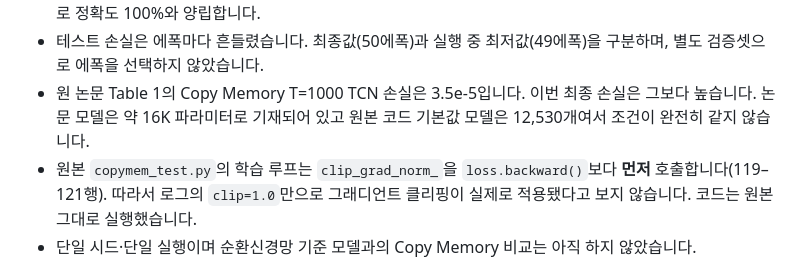
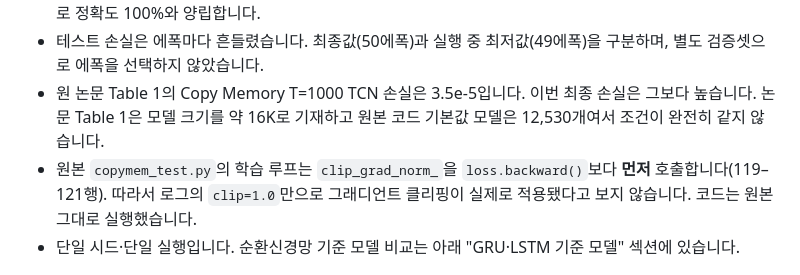
Before and after one commit to chamelewan/tcn-reproduction, a Markdown page: README.md, the part around one of its changes. GitHub-like rendering.

Commit message:
Add Copy Memory T=1000 GRU/LSTM baselines and comparison plot

```diff
--- a/README.md
+++ b/README.md
@@ -115,9 +115,9 @@ Copy Memory는 입력 앞쪽의 숫자 10개를 기억했다가 길이 T의 빈
 - 50에폭 실행은 10에폭 실행을 이어 학습한 것이 아니라 **처음부터 다시 실행**했습니다. 원본 코드가 체크포인트를 저장하지 않기 때문입니다.
 - 마지막 10칸만의 cross-entropy는 0.02515841입니다. 정답 숫자를 모두 맞혀도 확률이 정확히 1은 아니므로 정확도 100%와 양립합니다.
 - 테스트 손실은 에폭마다 흔들렸습니다. 최종값(50에폭)과 실행 중 최저값(49에폭)을 구분하며, 별도 검증셋으로 에폭을 선택하지 않았습니다.
-- 원 논문 Table 1의 Copy Memory T=1000 TCN 손실은 3.5e-5입니다. 이번 최종 손실은 그보다 높습니다. 논문 모델은 약 16K 파라미터로 기재되어 있고 원본 코드 기본값 모델은 12,530개여서 조건이 완전히 같지 않습니다.
+- 원 논문 Table 1의 Copy Memory T=1000 TCN 손실은 3.5e-5입니다. 이번 최종 손실은 그보다 높습니다. 논문 Table 1은 모델 크기를 약 16K로 기재하고 원본 코드 기본값 모델은 12,530개여서 조건이 완전히 같지 않습니다.
 - 원본 `copymem_test.py`의 학습 루프는 `clip_grad_norm_`을 `loss.backward()`보다 **먼저** 호출합니다(119–121행). 따라서 로그의 `clip=1.0`만으로 그래디언트 클리핑이 실제로 적용됐다고 보지 않습니다. 코드는 원본 그대로 실행했습니다.
-- 단일 시드·단일 실행이며 순환신경망 기준 모델과의 Copy Memory 비교는 아직 하지 않았습니다.
+- 단일 시드·단일 실행입니다. 순환신경망 기준 모델 비교는 아래 "GRU·LSTM 기준 모델" 섹션에 있습니다.
 
 ![Copy Memory T=1000 50에폭 테스트 손실과 정확도](results/copy_memory_T1000_seed1111_50epochs.png)
 
```
Also changed, not shown: other parts of README.md (+26 -0 lines), results/copy_memory_T1000_tcn_gru_lstm_comparison_20261124.png (added), 6 other files.
